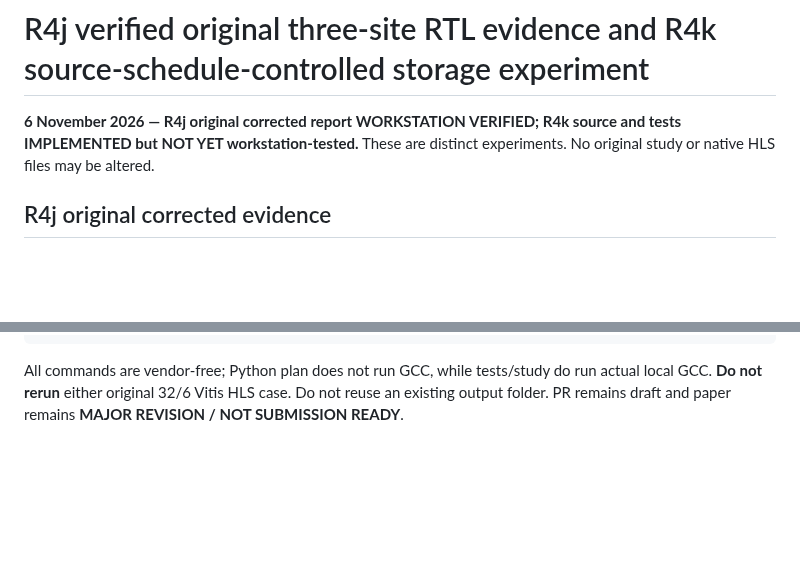
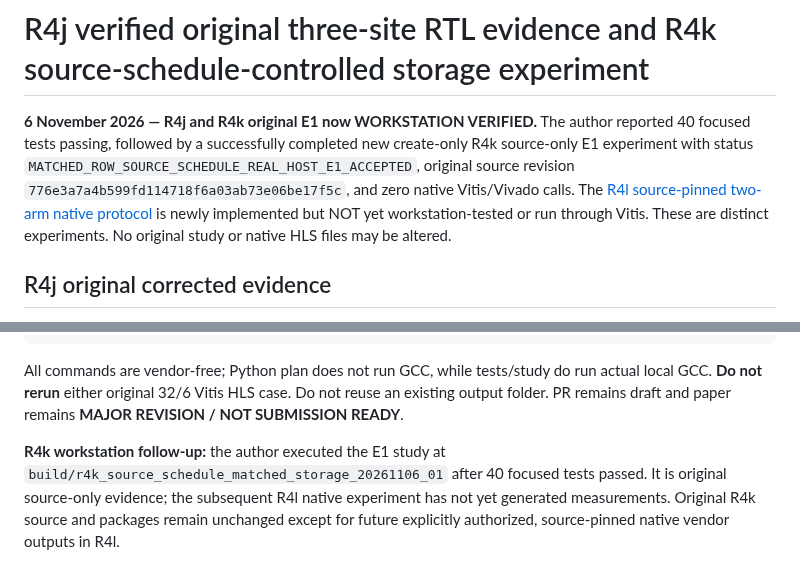
Before and after one commit to umutcanaltin/fpgai_compiler, a Markdown page: paper/compiler_ir/R4K_SCHEDULE_MATCHED_STORAGE_ABLATION_20261106.md, 2 parts joined by grey strips. Rendered like a GitHub page; blank space fills up the shorter version.

Commit message:
paper: replace stale R4k planned status with author-verified 40-pass E1 evidence

```diff
--- a/paper/compiler_ir/R4K_SCHEDULE_MATCHED_STORAGE_ABLATION_20261106.md
+++ b/paper/compiler_ir/R4K_SCHEDULE_MATCHED_STORAGE_ABLATION_20261106.md
@@ -1,6 +1,6 @@
 # R4j verified original three-site RTL evidence and R4k source-schedule-controlled storage experiment
 
-**6 November 2026 — R4j original corrected report WORKSTATION VERIFIED; R4k source and tests IMPLEMENTED but NOT YET workstation-tested.** These are distinct experiments. No original study or native HLS files may be altered.
+**6 November 2026 — R4j and R4k original E1 now WORKSTATION VERIFIED.** The author reported 40 focused tests passing, followed by a successfully completed new create-only R4k source-only E1 experiment with status `MATCHED_ROW_SOURCE_SCHEDULE_REAL_HOST_E1_ACCEPTED`, original source revision `776e3a7a4b599fd114718f6a03ab73e06be17f5c`, and zero native Vitis/Vivado calls. The [R4l source-pinned two-arm native protocol](R4L_SCHEDULE_MATCHED_STORAGE_NATIVE_GATE_20261106.md) is newly implemented but NOT yet workstation-tested or run through Vitis. These are distinct experiments. No original study or native HLS files may be altered.
 
 ## R4j original corrected evidence
 
@@ -74,3 +74,6 @@ python -m fpgai_research.experiments.cst_r4k_matched_row_schedule_storage \
 ~~~
 
 All commands are vendor-free; Python plan does not run GCC, while tests/study do run actual local GCC. **Do not rerun** either original 32/6 Vitis HLS case. Do not reuse an existing output folder. PR remains draft and paper remains **MAJOR REVISION / NOT SUBMISSION READY**.
+
+
+**R4k workstation follow-up:** the author executed the E1 study at `build/r4k_source_schedule_matched_storage_20261106_01` after 40 focused tests passed. It is original source-only evidence; the subsequent R4l native experiment has not yet generated measurements. Original R4k source and packages remain unchanged except for future explicitly authorized, source-pinned native vendor outputs in R4l.
```
